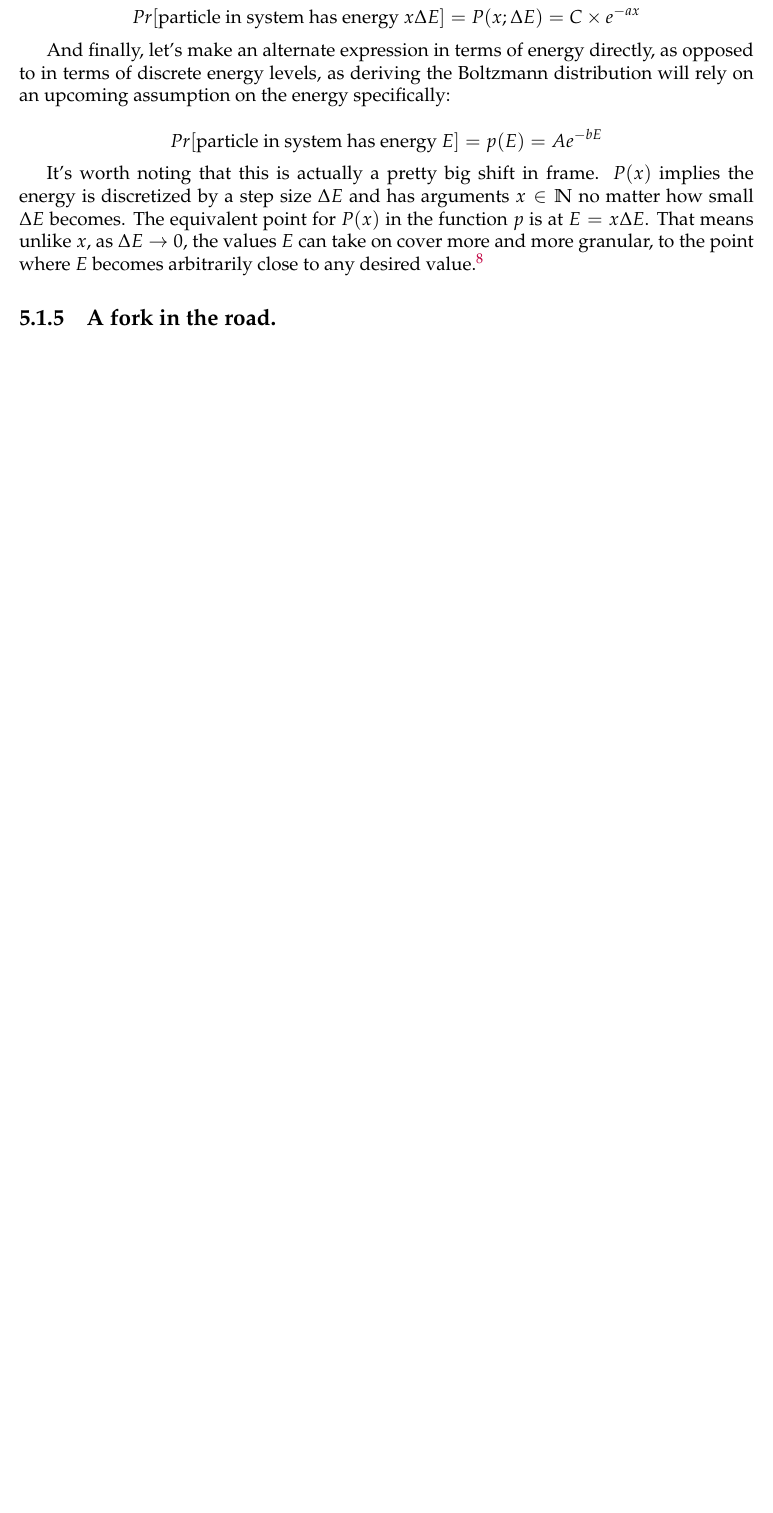
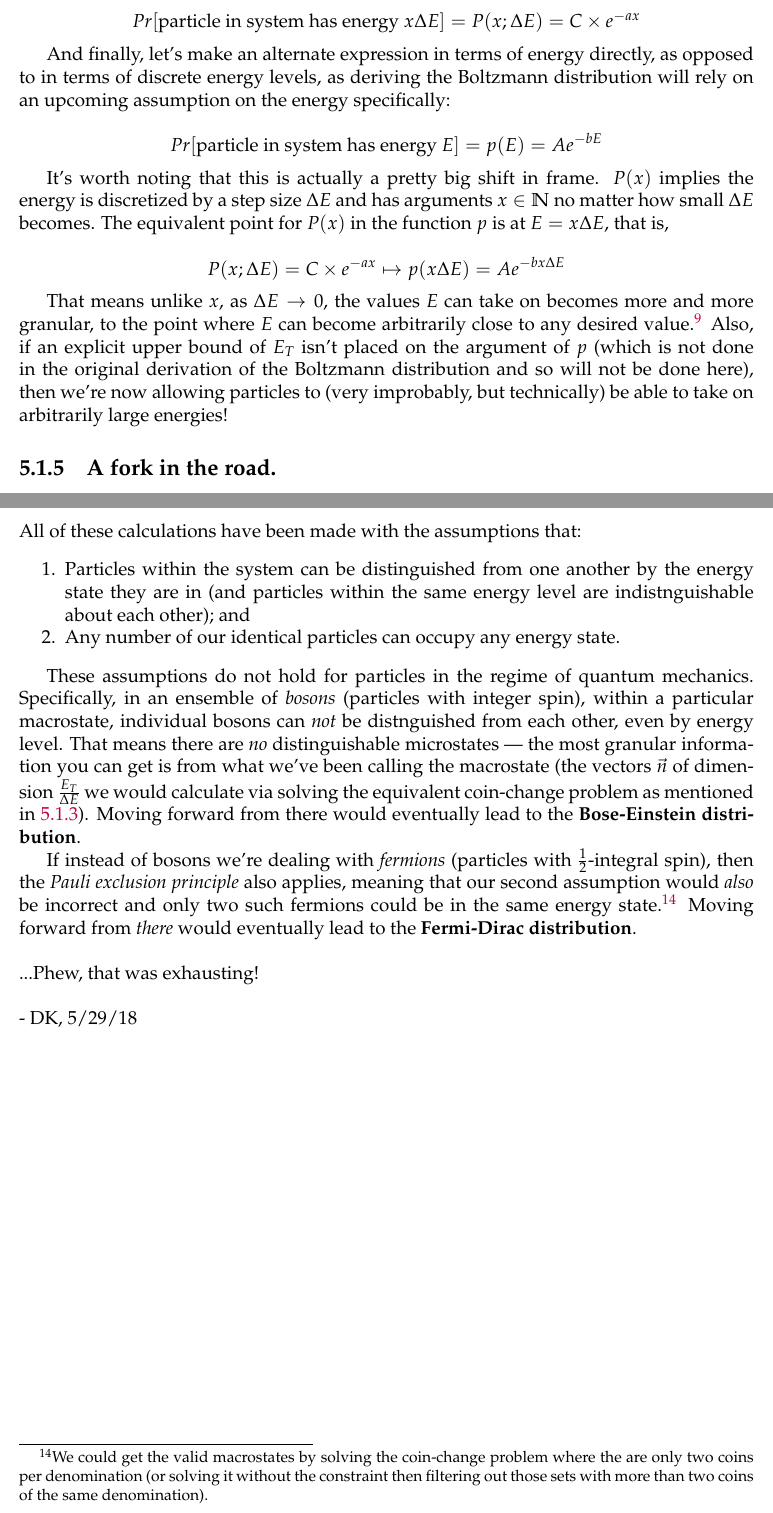
Before and after one commit to dkhachatrian/writeups, a LaTeX thesis (writeups.tex): part of page 29 of 34 before the commit and two parts of pages 29 and 33 of 35 after it, the two joined at a grey line, cut so that both start at the same text, the shorter picture padded with empty space. Compiled offline with pdfLaTeX.

Commit message:
Finish up Boltzmann section, clean up commented text.

```diff
--- a/writeups.tex
+++ b/writeups.tex
@@ -1565,12 +1561,21 @@ an upcoming assumption on the energy specifically:
 It's worth noting that this is actually a pretty big shift in frame. \(P(x)\) implies the energy
 is discretized by a step size \(\Delta E\) and has arguments \(x \in \mathbb{N}\) no matter
 how small \(\Delta E\) becomes. The equivalent point for \(P(x)\) in the function \(p\)
-is at \(E = x\Delta E\). That means unlike \(x\), as \(\Delta E \rightarrow 0\), the values
-\(E\) can take on cover more and more granular, to the point where \(E\) becomes arbitrarily
+is at \(E = x\Delta E\), that is,
+
+\[P(x; \Delta E) = C\times e^{-ax} \mapsto p(x\Delta E) = Ae^{-bx\Delta E} \]
+
+
+That means unlike \(x\), as \(\Delta E \rightarrow 0\), the values
+\(E\) can take on becomes more and more granular,
+to the point where \(E\) can become arbitrarily
 close to any desired value.\footnote{
   Though technically, it can never be \emph{any} arbitrary value since the domain of \(E\)
   is always a subset of the rational numbers \(\mathbb{Q}\).
-}
+} Also, if an explicit upper bound of \(E_T\) isn't placed on the argument of \(p\)
+(which is not done in the original derivation of the Boltzmann distribution
+and so will not be done here), then we're now allowing particles to
+(very improbably, but technically) be able to take on arbitrarily large energies!
 
 \subsection{A fork in the road.}
 
@@ -1782,63 +1797,43 @@ but alas, it's much less aesthetically pleasing than the Boltzmann distribution!
 
 \subsection{Bolting beyond Boltzmann.}
 
-% Mention the differences/different assumptions between
-% Boltzmann vs. Bose-Einstein vs Fermi-Dirac
-
-
-% where \(C\) is a normalization constant.
-
-% Now let's define the function in terms of energy so we don't have to index by \(i\)
-% (which kind of becomes more confusing than helpful the less we talk about \(\Delta E\)'s):
-
-% \[Pr[\text{particle in system has energy }E] = p_{+}(E) = C\times e^{\frac{E}{E_0}}\]
-
-% And you know, I think it's a \emph{tad} unlikely that a particle is more likely to be in high
-% energy levels than low ones (especially considering our calculations have shown a decrease in
-% probability as energy level increased),
-% so let's first guess that the exponent is negative \textemdash{} if we're somehow wrong,
-% \(E_0\) will be negative:
-
-% \[Pr[\text{particle in system has energy }E] = p(E) = A\times e^{-\frac{E}{E_0}}\]
-
-% OK then, how do we find \(E_0\)?
-% (Spoiler alert: the gut feeling of \(\left<E\right>\) is correct in this case.)
-% \\
-% Well, we want \(p(E)\) to fit our data as well as possible.
-
-
-% Remember that all of this presumed a particular total amount of energy \(E_T\). The shape
-% of the distribution should change as \(E_T\) changes. How does it change?
-
-
-% TODO: Talk about distribution shape,
-% differences between Boltzmann vs Bose vs Fermi distributions
-
-
-% \(Pr[i+j]\) is proportional to the probability of any specific energy pair occurring,
-% e.g., \(i, j\). So then \(Pr[i+j] = A\times Pr[i,j]\)
-% ,
-% and we have \(\Delta E \rightarrow 0\).
-
-
-
-% We've previously assumed that all microstates have equal probability of occurring.
-% This comes in handy here.
-% As \(N \righarrow \infty\), and because we're dealing with
-% indistinguishable particles, \emph{we can map every energy pair
-% above to an \textbf{identical} microstate} \textemdash{} if the energy pair is \((a,b)\),
-
-
-
-
-
-
-
-% So given that these microstates form the weighting for the macrostates,
-% what's the probability distribution of these macrostates?
-% Boltzmann used the calculus of variations (using the constraint that solutions must
-% maximize entropy (since we're at equilbrium)) to get kBT...
-
-
-\section{Generating functions: dealing with uneven probabilities.}\label{sec:generating-functions} % 5/27/18
-
+All of these calculations have been made with the assumptions that:
+\begin{enumerate}
+  \tightlist
+  \item
+    Particles within the system can be distinguished from one another by the
+    energy state they are in (and particles within the same energy level are
+    indistnguishable about each other); and
+  \item
+    Any number of our identical particles can occupy any energy state.
+\end{enumerate}
+
+These assumptions do not hold for particles in the regime of quantum mechanics.
+Specifically, in an ensemble of \emph{bosons}\index{boson} (particles with integer spin),
+within a particular macrostate,
+individual bosons can \emph{not} be distnguished from each other, even by energy level.
+That means there are \emph{no} distinguishable microstates \textemdash{} the most granular
+information you can get is from what we've been calling the macrostate
+(the vectors \(\vec{n}\) of dimension \(\frac{E_T}{\Delta E}\) we would calculate via
+solving the equivalent coin-change problem as mentioned in
+\ref{subsec:counting-is-hard}).
+Moving forward from there would eventually
+lead to the \textbf{Bose-Einstein distribution}\index{Bose-Einstein distribution}.\par
+
+If instead of bosons we're dealing with \emph{fermions}\index{fermion} (particles with
+\(\frac{1}{2}\)-integral spin), then the \emph{Pauli exclusion principle} also applies,
+meaning that our second assumption would \emph{also} be incorrect and only two such
+fermions could be in the same energy state.\footnote{
+  We could get the valid macrostates
+  by solving the coin-change problem where the are only two coins per denomination
+  (or solving it without the constraint then filtering out those sets with more than
+  two coins of the same denomination).
+}
+Moving forward from \emph{there} would
+eventually lead to the \textbf{Fermi-Dirac distribution}\index{Fermi-Dirac distribution}.
+\\
+\\
+...Phew, that was exhausting!
+\\
+\\
+- DK, 5/29/18
```
Also changed, not shown: readme.md, writeups.pdf, writeups.tex (230 more changed lines).
